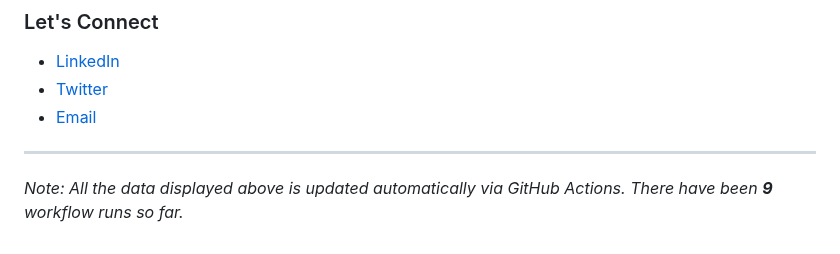
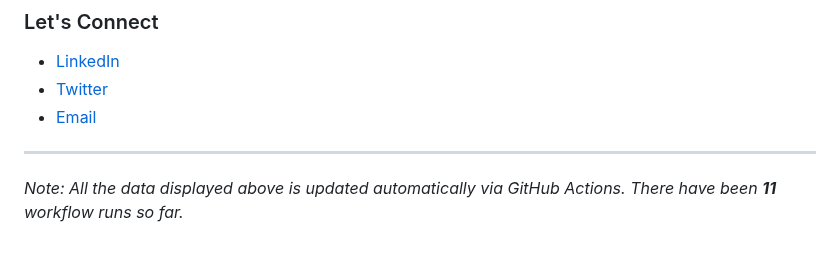
Before and after one commit to Pulkitxm/pulkitxm, a Markdown page: README.md, the part around the change. GitHub-like rendering.

```diff
--- a/README.md
+++ b/README.md
@@ -120,5 +120,5 @@ My name is Pulkit. I'm a undergraduate from 🇮🇳
 ---
 
 <!--START_SECTION:workflows-->
-*Note: All the data displayed above is updated automatically via GitHub Actions. There have been **9** workflow runs so far.*
+*Note: All the data displayed above is updated automatically via GitHub Actions. There have been **11** workflow runs so far.*
 <!--END_SECTION:workflows-->
```
